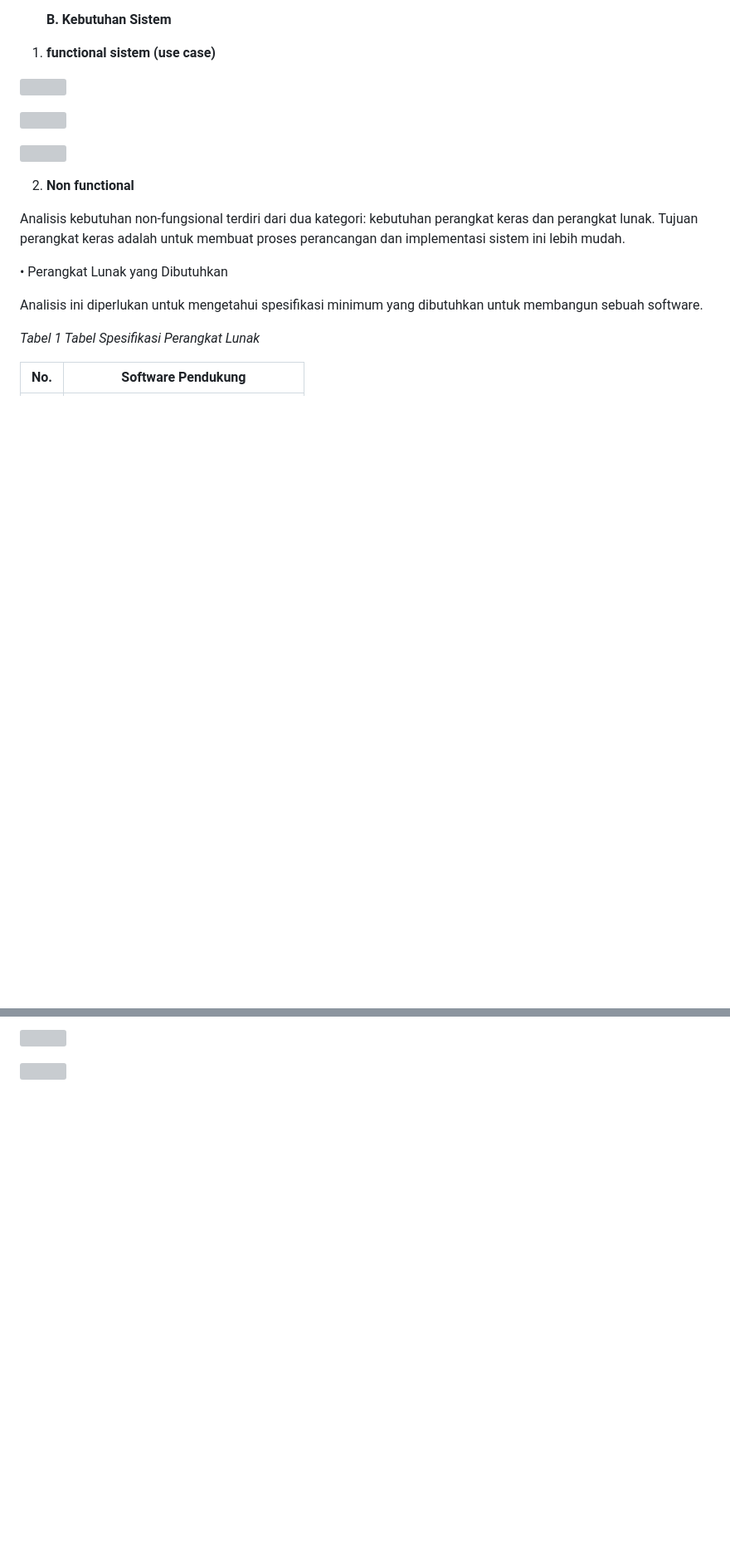
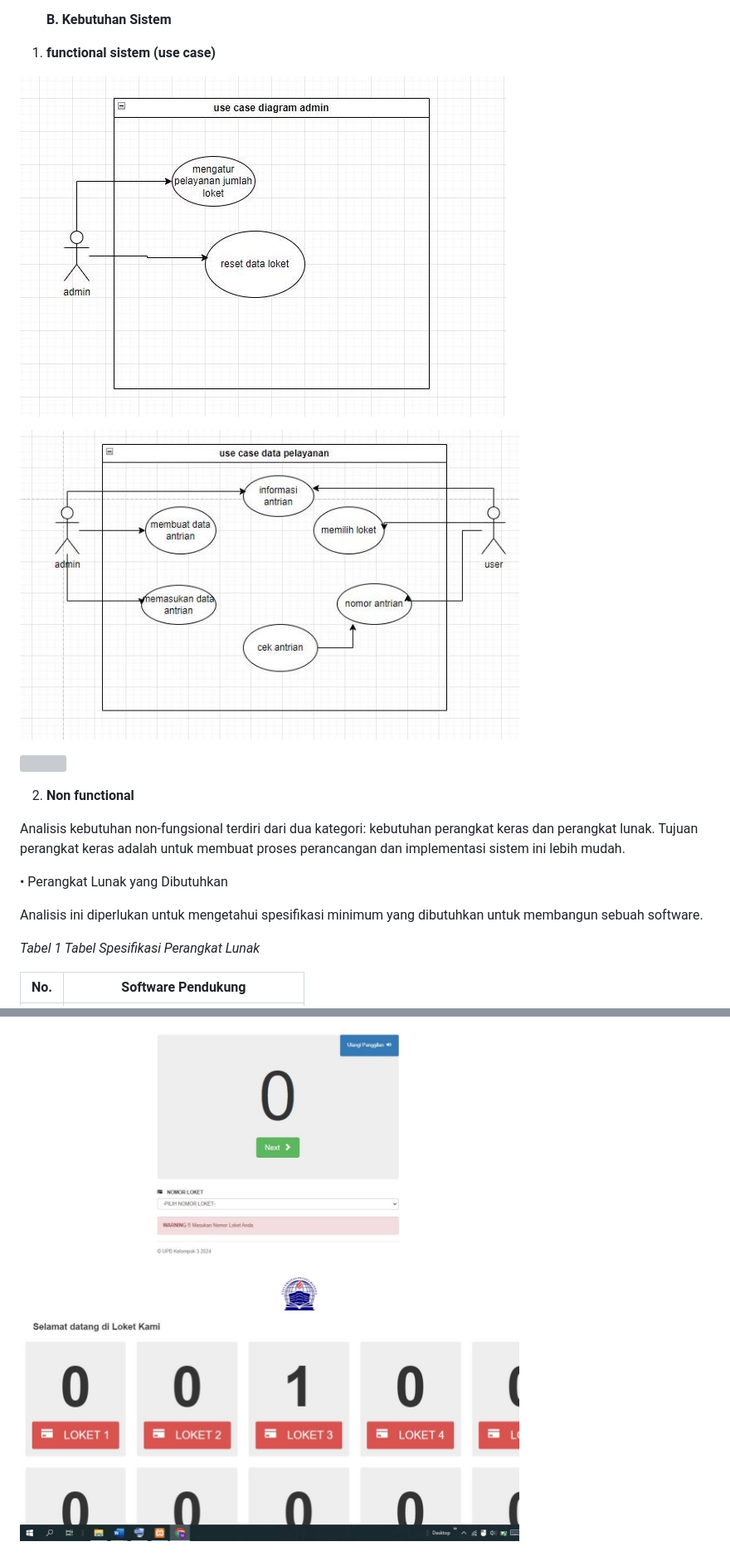
Before and after one commit to Muhjat7/Project_antrian, a Markdown page: README.md, 2 parts joined by grey strips. Shown at 83% size. Drawn GitHub-style; blank space fills up the shorter version; grey boxes are pictures that could not be loaded.

```diff
--- a/README.md
+++ b/README.md
@@ -71,11 +71,11 @@ Berikut adalah beberapa fungsi utama dari program antrian:
 
 1. **functional sistem (use case)**
 
-![](Aspose.Words.381b3444-b514-42e7-8697-1e99c8db93ba.001.jpeg)
+![](foto/Aspose.Words.381b3444-b514-42e7-8697-1e99c8db93ba.001.jpeg)
 
-![](Aspose.Words.381b3444-b514-42e7-8697-1e99c8db93ba.002.jpeg)
+![](foto/Aspose.Words.381b3444-b514-42e7-8697-1e99c8db93ba.002.jpeg)
 
-![](Aspose.Words.381b3444-b514-42e7-8697-1e99c8db93ba.003.png)
+![](foto/Aspose.Words.381b3444-b514-42e7-8697-1e99c8db93ba.003.png)
 
 2. **Non functional**
 
@@ -139,4 +139,4 @@ Analisis ini diperlukan untuk mengetahui spesifikasi minimum yang dibutuhkan unt
 
-![](Aspose.Words.381b3444-b514-42e7-8697-1e99c8db93ba.010.jpeg)
+![](foto/Aspose.Words.381b3444-b514-42e7-8697-1e99c8db93ba.010.jpeg)
 
-![](Aspose.Words.381b3444-b514-42e7-8697-1e99c8db93ba.011.jpeg)
+![](foto/Aspose.Words.381b3444-b514-42e7-8697-1e99c8db93ba.011.jpeg)
```
Also changed, not shown: other parts of README.md (+6 -6 lines).
